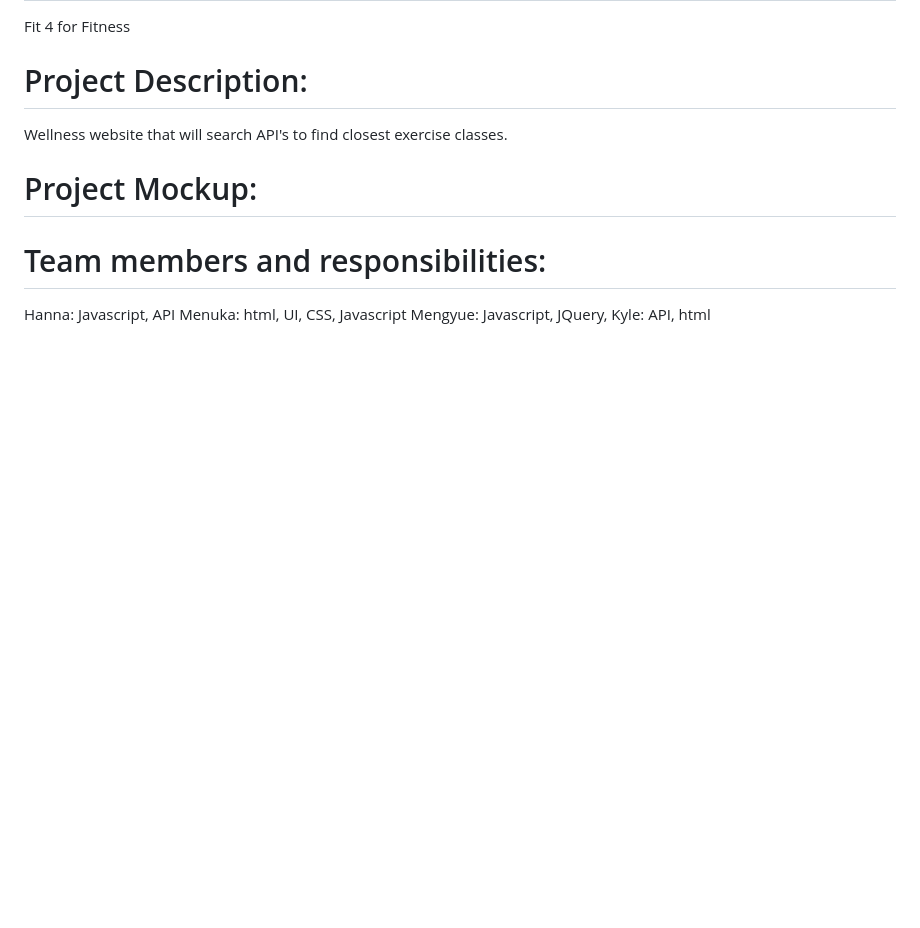
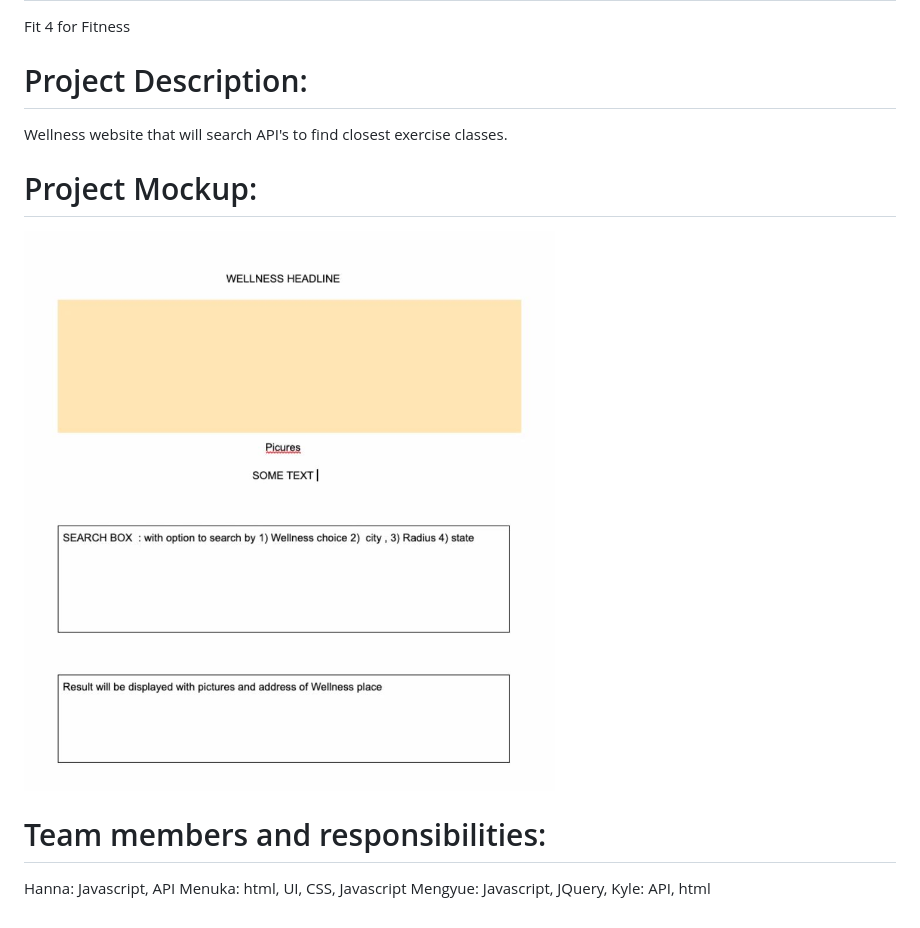
Before and after one commit to kinziva/Project1G4, a Markdown page: README.md, the part around the change. Drawn GitHub-style; pictures changed too: assets/mockup.JPG (added); blank space fills up the shorter version.

Commit message:
mock up image

```diff
--- a/README.md
+++ b/README.md
@@ -5,7 +5,7 @@ Fit 4 for Fitness
 Wellness website that will search API's to find closest exercise classes.
 
 # Project Mockup:
-<!-- ![password generator homework demo](./screenshots/) -->
+![mock up](./assets/mockup.JPG)
 
 # Team members and responsibilities:
 Hanna: Javascript, API
```
